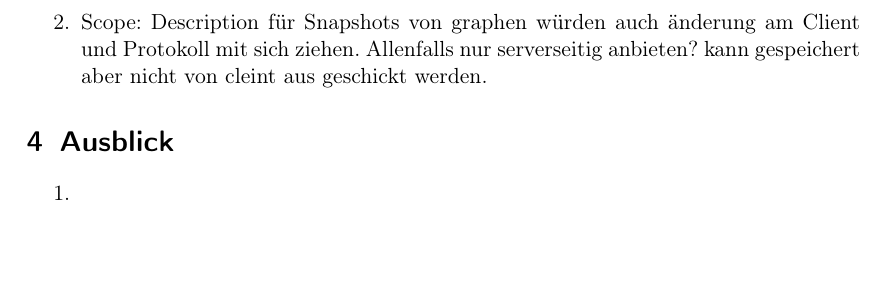
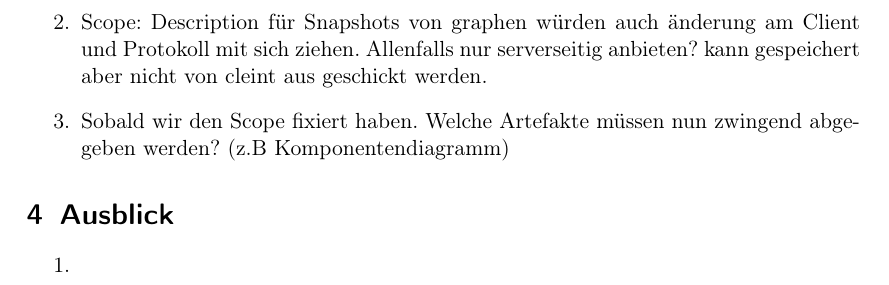
Before and after one commit to GVS-SA/minutes, a LaTeX document (2017-10-18.tex): part of page 1 of 2, cut so that both start at the same text, the shorter picture padded with empty space. Compiled offline with pdfLaTeX.

Commit message:
Minutes 5 updated

```diff
--- a/2017-10-18.tex
+++ b/2017-10-18.tex
@@ -79,6 +79,7 @@
 \begin{enumerate}
 	\item In der Aufgabenstellung ist eine Erweiterung der Client API um Generics vorgesehen. ????
 	\item Scope: Description für Snapshots von graphen würden auch änderung am Client und Protokoll mit sich ziehen. Allenfalls nur serverseitig anbieten? kann gespeichert aber nicht von cleint aus geschickt werden.
+	\item Sobald wir den Scope fixiert haben. Welche Artefakte müssen nun zwingend abgegeben werden? (z.B Komponentendiagramm)
 \end{enumerate}
 
 \section{Ausblick}
```
